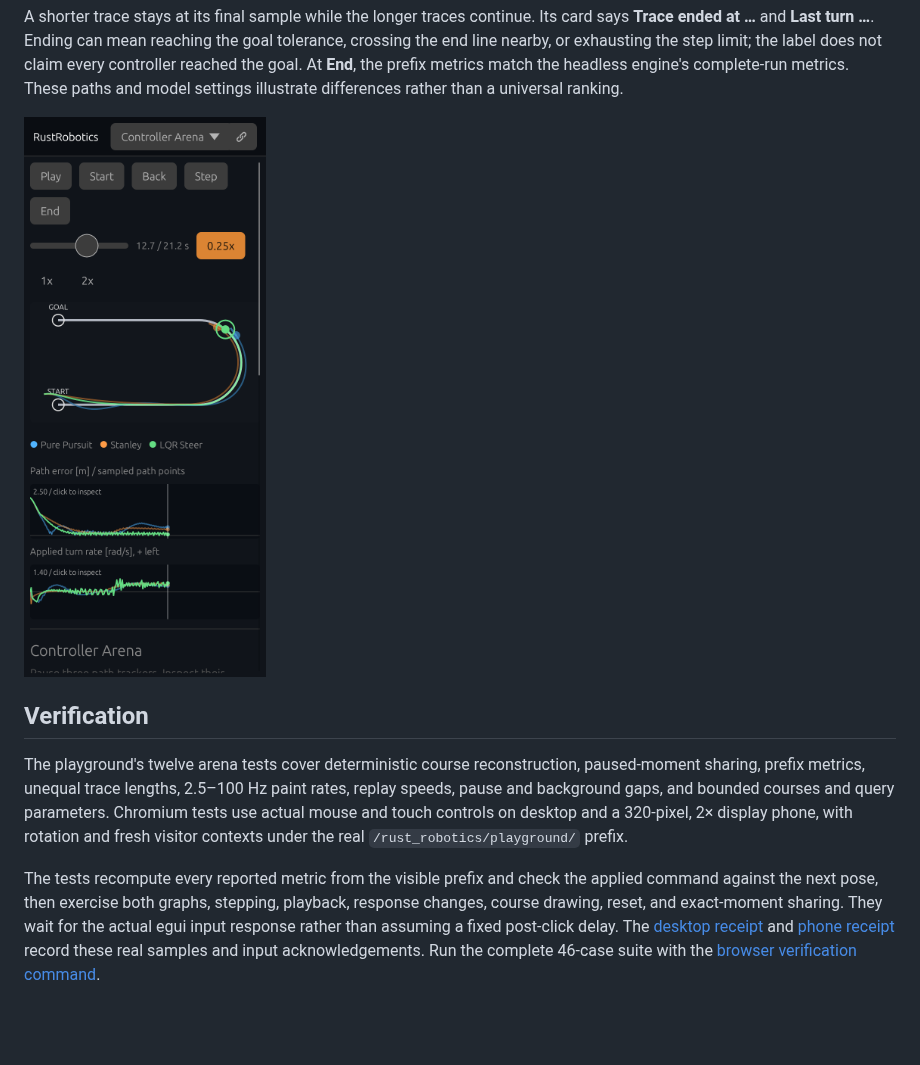
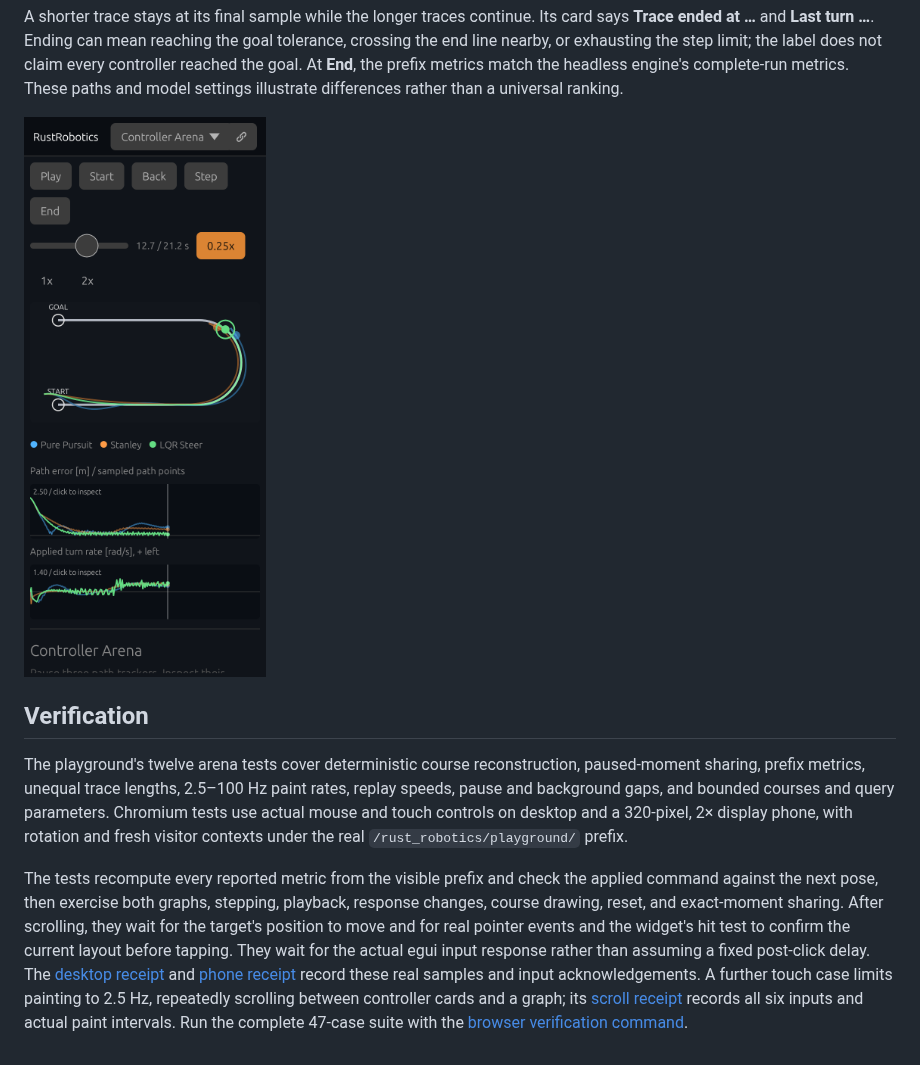
Before and after one commit to rsasaki0109/rust_robotics, a Markdown page: docs/controller_inspector.md, the part around the change. Drawn GitHub-style; pictures changed too: docs/assets/controller-inspector-phone.png; blank space fills up the shorter version.

Commit message:
Synchronize controller inspector scrolling

```diff
--- a/docs/controller_inspector.md
+++ b/docs/controller_inspector.md
@@ -64,8 +64,13 @@ the real `/rust_robotics/playground/` prefix.
 The tests recompute every reported metric from the visible prefix and check
 the applied command against the next pose, then exercise both graphs, stepping,
 playback, response changes, course drawing, reset, and exact-moment sharing.
+After scrolling, they wait for the target's position to move and for real pointer
+events and the widget's hit test to confirm the current layout before tapping.
 They wait for the actual egui input response rather than assuming a fixed
 post-click delay. The [desktop receipt](assets/controller-inspector.json) and
 [phone receipt](assets/controller-inspector-phone.json) record these real samples
-and input acknowledgements. Run the complete 46-case suite with the
+and input acknowledgements. A further touch case limits painting to 2.5 Hz,
+repeatedly scrolling between controller cards and a graph; its
+[scroll receipt](assets/controller-inspector-scroll.json) records all six inputs
+and actual paint intervals. Run the complete 47-case suite with the
 [browser verification command](drone_race_project.md).
```
Also changed, not shown: docs/drone_race_project.md (+1 -1 lines), docs/localization_observations.md (+1 -1 lines), 6 other files.
